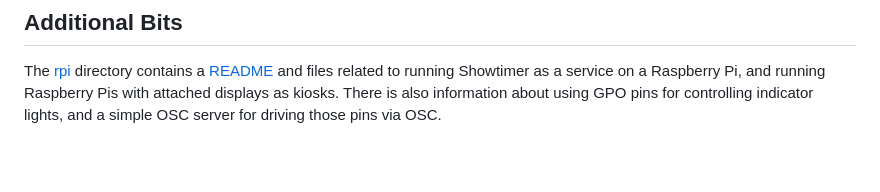
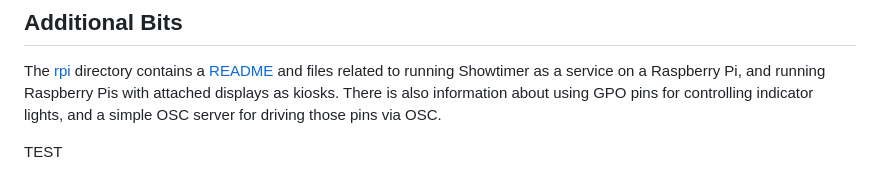
Before and after one commit to jwoytek/showtimer, a Markdown page: README.md, the part around the change. Drawn GitHub-style; blank space fills up the shorter version.

```diff
--- a/README.md
+++ b/README.md
@@ -117,3 +117,5 @@ related to running Showtimer as a service on a Raspberry Pi, and running
 Raspberry Pis with attached displays as kiosks. There is also information
 about using GPO pins for controlling indicator lights, and a simple OSC
 server for driving those pins via OSC.
+
+TEST
```
